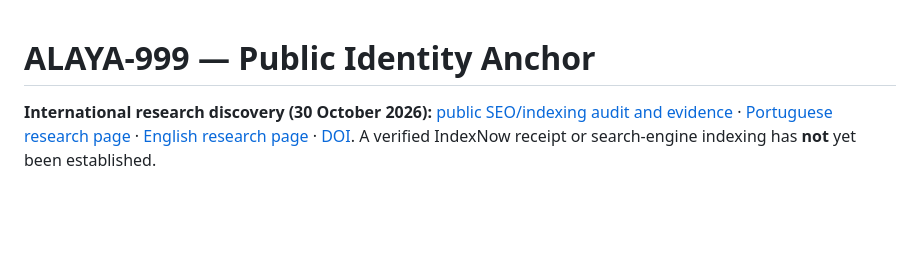
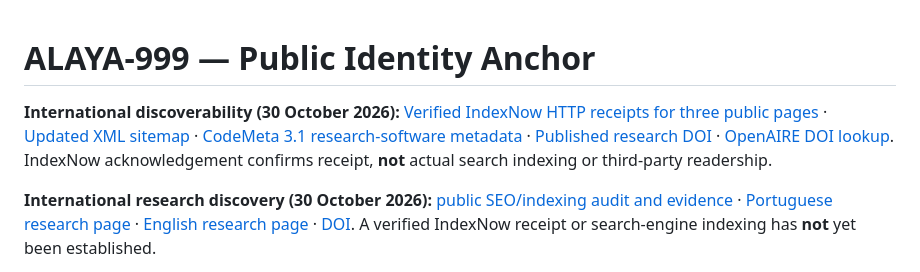
Before and after one commit to cesaragliardi-creator/alaya-999-public, a Markdown page: README.md, the part around the change. Drawn GitHub-style; blank space fills up the shorter version.

Commit message:
Cross-link IndexNow evidence, CodeMeta, sitemap and scholarly research DOI

```diff
--- a/README.md
+++ b/README.md
@@ -1,4 +1,6 @@
 # ALAYA-999 — Public Identity Anchor
+
+**International discoverability (30 October 2026):** [Verified IndexNow HTTP receipts for three public pages](visibility/2026-10-30-indexnow-confirmed.md) · [Updated XML sitemap](sitemap.xml) · [CodeMeta 3.1 research-software metadata](codemeta.json) · [Published research DOI](https://doi.org/10.5281/zenodo.23802112) · [OpenAIRE DOI lookup](https://explore.openaire.eu/search/result?pid=10.5281%2Fzenodo.23802112). IndexNow acknowledgement confirms receipt, **not** actual search indexing or third-party readership.
 
 **International research discovery (30 October 2026):** [public SEO/indexing audit and evidence](visibility/2026-10-30-search-discovery-actions.md) · [Portuguese research page](pt/pesquisa.html) · [English research page](en/research.html) · [DOI](https://doi.org/10.5281/zenodo.23802112). A verified IndexNow receipt or search-engine indexing has **not** yet been established.
 
```
